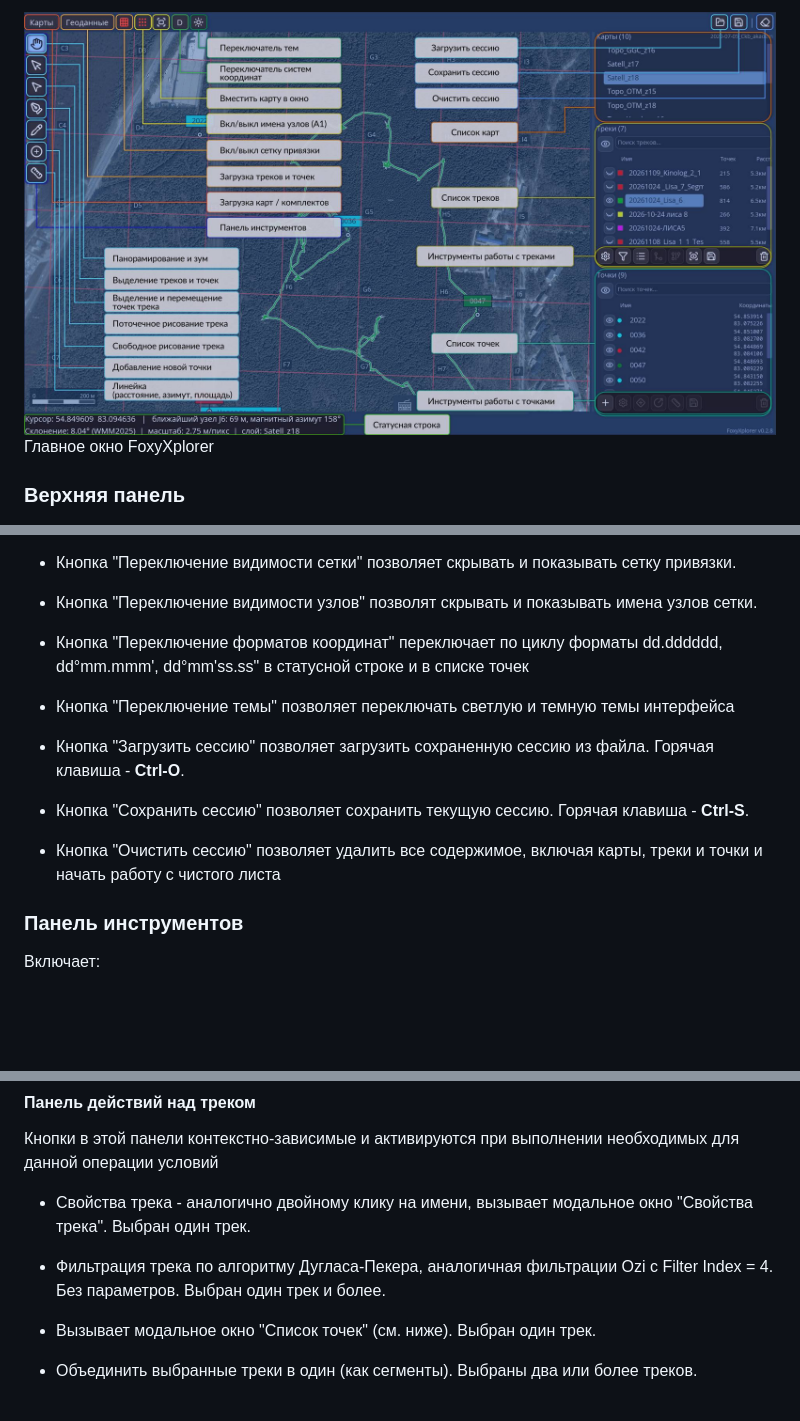
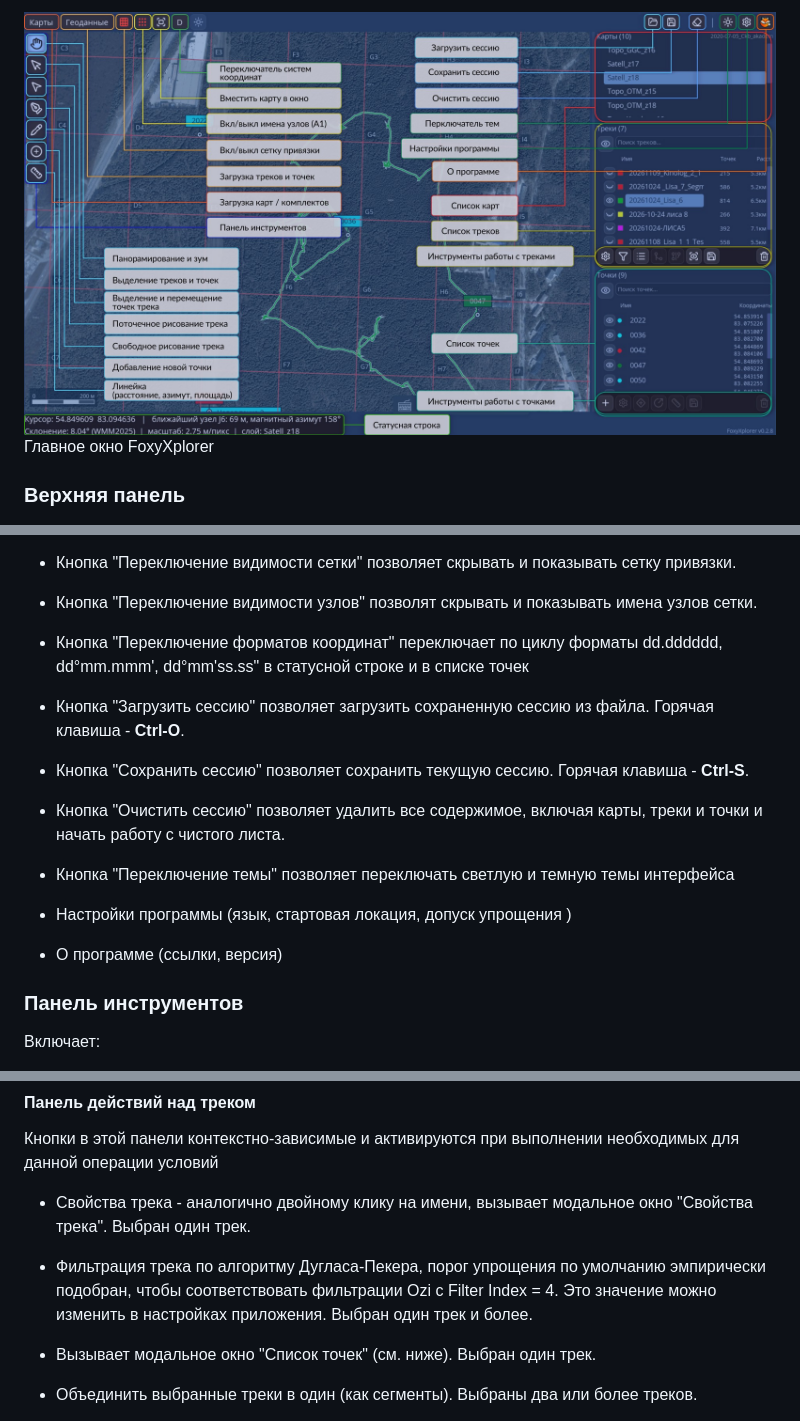
Before and after one commit to grantbor/FoxyXplorer, a Markdown page: docs/user-guide.md, 3 parts joined by grey strips. GitHub-like rendering; pictures changed too: docs/screenshots/Main_Window_01.jpg; blank space fills up the shorter version.

```diff
--- a/docs/user-guide.md
+++ b/docs/user-guide.md
@@ -17,13 +17,17 @@
 
 - Кнопка "Переключение форматов координат" переключает по циклу форматы dd.dddddd, dd°mm.mmm', dd°mm'ss.ss" в статусной строке и в списке точек
 
-- Кнопка "Переключение темы" позволяет переключать светлую и темную темы интерфейса
-
 - Кнопка "Загрузить сессию" позволяет загрузить сохраненную сессию из файла. Горячая клавиша - **Ctrl-O**.
 
 - Кнопка "Сохранить сессию" позволяет сохранить текущую сессию. Горячая клавиша - **Ctrl-S**.
 
-- Кнопка "Очистить сессию" позволяет удалить все содержимое, включая карты, треки и точки и начать работу с чистого листа
+- Кнопка "Очистить сессию" позволяет удалить все содержимое, включая карты, треки и точки и начать работу с чистого листа.
+
+- Кнопка "Переключение темы" позволяет переключать светлую и темную темы интерфейса
+
+- Настройки программы (язык, стартовая локация, допуск упрощения )
+
+- О программе (ссылки, версия)
 
 ### Панель инструментов
 
@@ -91,7 +94,7 @@ C:\Users\<user>\AppData\Local\foxy\esri\z\x\y.jpg`
 
 - Свойства трека - аналогично двойному клику на имени, вызывает модальное окно "Свойства трека". Выбран один трек.
 
-- Фильтрация трека по алгоритму Дугласа-Пекера, аналогичная фильтрации Ozi с Filter Index = 4. Без параметров. Выбран один трек и более.
+- Фильтрация трека по алгоритму Дугласа-Пекера, порог упрощения по умолчанию эмпирически подобран, чтобы соответствовать  фильтрации Ozi с Filter Index = 4. Это значение можно изменить в настройках приложения. Выбран один трек и более.
 
 - Вызывает модальное окно "Список точек" (см. ниже). Выбран один трек.
 
```
Also changed, not shown: other parts of docs/user-guide.md (+0 -1 lines).
